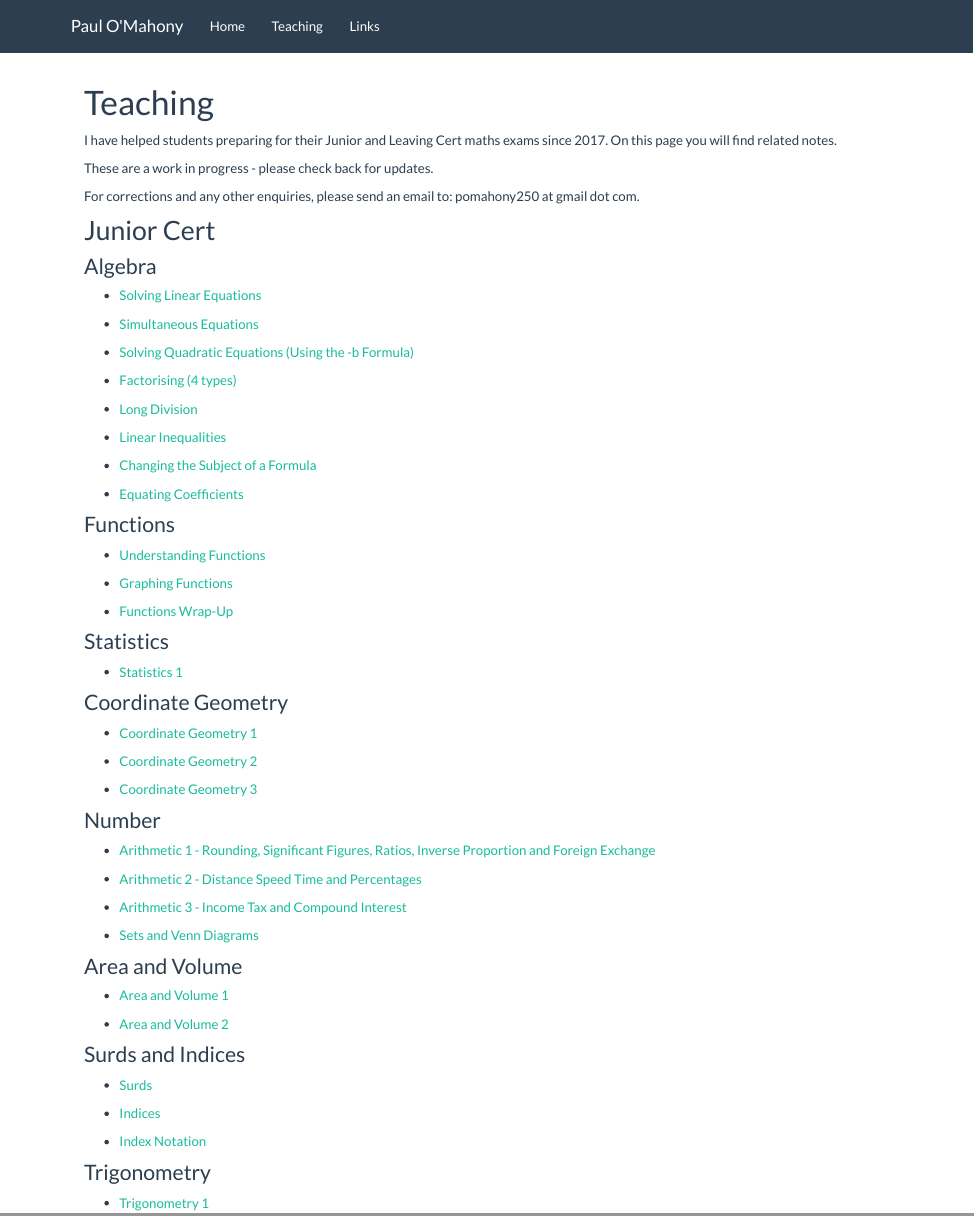
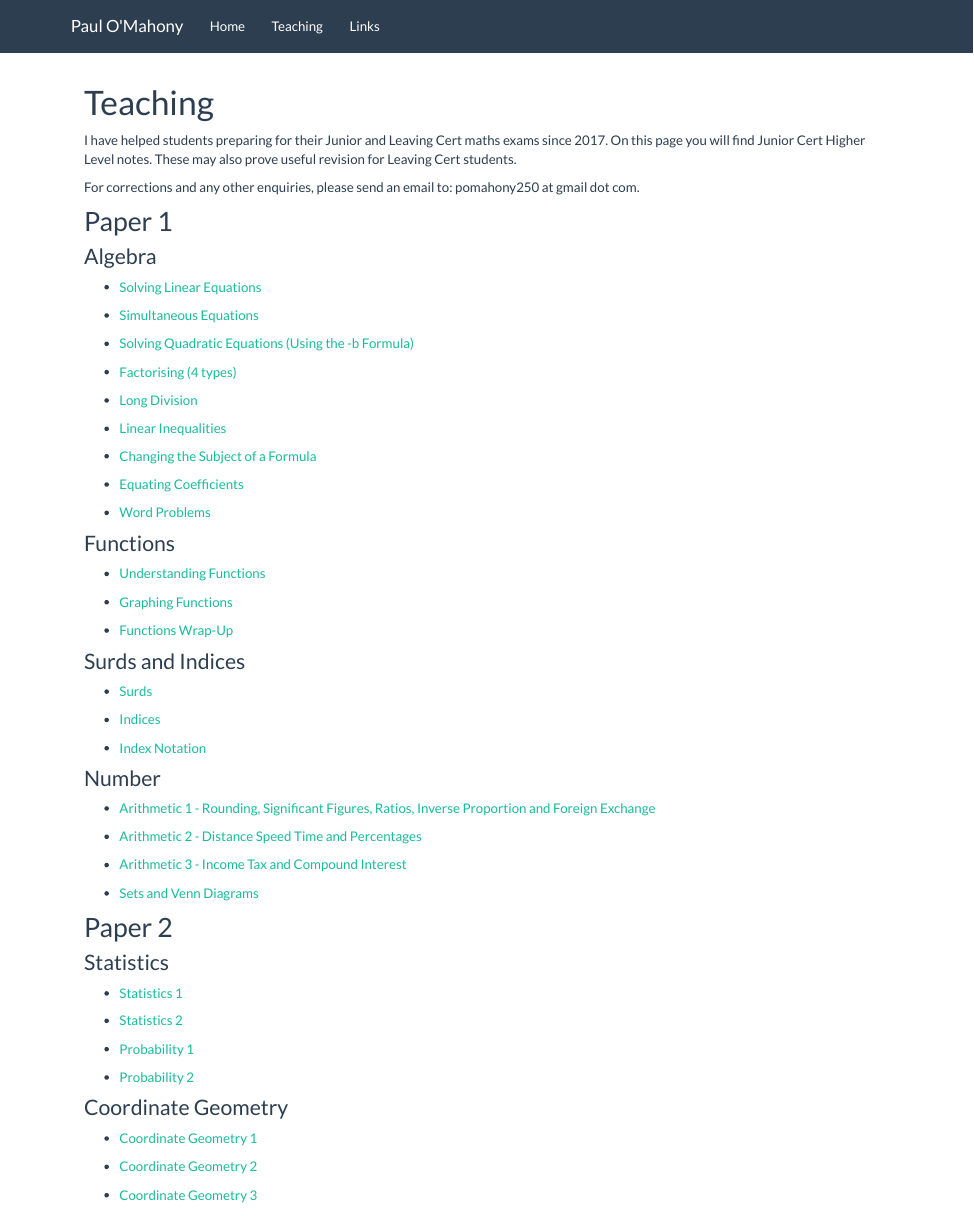
Before and after one commit to pomahony250/mywebpage, an R Markdown document (Teaching.Rmd): the page in a window 1100 px wide, from its top, and a second part further down, joined at a grey line. Rendered offline with R 4.5, knitr and Pandoc, with nearby package versions.

Commit message:
Added final JC sections.

```diff
--- a/Teaching.Rmd
+++ b/Teaching.Rmd
@@ -3,13 +3,11 @@ title: "Teaching"
 ---
 
 
-I have helped students preparing for their Junior and Leaving Cert maths exams since 2017. On this page you will find related notes.
-
-These are a work in progress - please check back for updates.
+I have helped students preparing for their Junior and Leaving Cert maths exams since 2017. On this page you will find Junior Cert Higher Level notes. These may also prove useful revision for Leaving Cert students.
 
 For corrections and any other enquiries, please send an email to: pomahony250 at gmail dot com.
 
-## Junior Cert
+## Paper 1
 
 ### Algebra
 
@@ -29,6 +27,8 @@ For corrections and any other enquiries, please send an email to: pomahony250 at
 
 * [Equating Coefficients](https://drive.google.com/file/d/1BgvdP6pEvwpSDyRvaEH-SkwdIVOgOzYy/view?usp=sharing)
 
+* [Word Problems](https://drive.google.com/file/d/15XEKADn5kWssgw0jWZobC8ZwdhXZM7x6/view?usp=sharing)
+
 ### Functions
 
 * [Understanding Functions](https://drive.google.com/file/d/1CEr0nYXR028SK9E_ASbnLG_lWqnDOS0z/view?usp=sharing)
@@ -37,17 +37,13 @@ For corrections and any other enquiries, please send an email to: pomahony250 at
 
 * [Functions Wrap-Up](https://drive.google.com/file/d/1DkDzE9b15q9dyTNKciAjG5UKuwGEfAjJ/view?usp=sharing)
 
-### Statistics
+### Surds and Indices
 
-* [Statistics 1](https://drive.google.com/file/d/1EeQg9Q7gpxpEBLz3fZMaZFqTYhW9kefG/view?usp=sharing)
+* [Surds](https://drive.google.com/file/d/1Kwaf3Vg0tHXDBuWwEcSzTw6HpPlBaOS5/view?usp=sharing)
 
-### Coordinate Geometry
+* [Indices](https://drive.google.com/file/d/106UzI2S3JQDwZkie40dQJtBGp2Ue1QOk/view?usp=sharing)
 
-* [Coordinate Geometry 1](https://drive.google.com/file/d/1F52Dpp-byIclX1HPldkF9DyKQeeugnnc/view?usp=sharing)
-
-* [Coordinate Geometry 2](https://drive.google.com/file/d/1GIORCv2AVQ1vrZFRUnL4RQeFZ3Zzn-kH/view?usp=sharing)
-
-* [Coordinate Geometry 3](https://drive.google.com/file/d/1GPQWWli3wsW_ksU3seXgIwFLQ-rZAeVs/view?usp=sharing)
+* [Index Notation](https://drive.google.com/file/d/106HdBqBf_ZTRacwrcfqsQ2P3FyIbfvpc/view?usp=sharing)
 
 ### Number
 
@@ -59,20 +55,48 @@ For corrections and any other enquiries, please send an email to: pomahony250 at
 
 * [Sets and Venn Diagrams](https://drive.google.com/file/d/1JE47Qe1j3hYdU_D8jd6gB-R6GU9WBsTH/view?usp=sharing)
 
+## Paper 2
+
+### Statistics
+
+* [Statistics 1](https://drive.google.com/file/d/1EeQg9Q7gpxpEBLz3fZMaZFqTYhW9kefG/view?usp=sharing)
+
+* [Statistics 2](https://drive.google.com/file/d/15qBRJ3_5WZ9OM0lEvkSaYuSSYYjZUike/view?usp=sharing)
+
+* [Probability 1](https://drive.google.com/file/d/168LQzO_ZJApgH71eZiR-DLicPKMr4_gH/view?usp=sharing)
+
+* [Probability 2](https://drive.google.com/file/d/16t0av1x9giNfb5wJ-N4f5vTX8U5fRSz-/view?usp=sharing)
+
+### Coordinate Geometry
+
+* [Coordinate Geometry 1](https://drive.google.com/file/d/1F52Dpp-byIclX1HPldkF9DyKQeeugnnc/view?usp=sharing)
+
+* [Coordinate Geometry 2](https://drive.google.com/file/d/1GIORCv2AVQ1vrZFRUnL4RQeFZ3Zzn-kH/view?usp=sharing)
+
+* [Coordinate Geometry 3](https://drive.google.com/file/d/1GPQWWli3wsW_ksU3seXgIwFLQ-rZAeVs/view?usp=sharing)
+
 ### Area and Volume
 
 * [Area and Volume 1](https://drive.google.com/file/d/1JYVbseE7Nn49_CDJuuyVzmXCaFyHi9Sc/view?usp=sharing)
 
 * [Area and Volume 2](https://drive.google.com/file/d/1KJOkSM3SifSIBsa9PFZjfdSV8Sg-PRVc/view?usp=sharing)
 
-### Surds and Indices
-
-* [Surds](https://drive.google.com/file/d/1Kwaf3Vg0tHXDBuWwEcSzTw6HpPlBaOS5/view?usp=sharing)
-
-* [Indices](https://drive.google.com/file/d/106UzI2S3JQDwZkie40dQJtBGp2Ue1QOk/view?usp=sharing)
-
-* [Index Notation](https://drive.google.com/file/d/106HdBqBf_ZTRacwrcfqsQ2P3FyIbfvpc/view?usp=sharing)
-
 ### Trigonometry
 
 * [Trigonometry 1](https://drive.google.com/file/d/10fe93g5G5hEHNDysHH1KcVxBf7GSeMoU/view?usp=sharing)
+
+* [Trigonometry 2](https://drive.google.com/file/d/11BJmX-hhLD8b4DDx-YuR0c1wh80aeVSZ/view?usp=sharing)
+
+### Geometry
+
+* [Geometry 1 - Angle and Triangle Properties](https://drive.google.com/file/d/125rxorfFM2G9HlEEBJBEtQpAKKx_7145/view?usp=sharing)
+
+* [Geometry 2 - Congruent and Similar Triangles](https://drive.google.com/file/d/12G8dwYUXPaXqOK_oHViQcerGBFO1PFLe/view?usp=sharing)
+
+* [Geometry 3 - Quadrilaterals and Bisectors](https://drive.google.com/file/d/12d0j5ggbVBjsPWps3af73ay_2OxRsKhC/view?usp=sharing)
+
+* [Geometry 4 - Circle](https://drive.google.com/file/d/13BGcDJKLftnbDmdda-TUrojQ59kp3sZ1/view?usp=sharing)
+
+* [Transformations](https://drive.google.com/file/d/14TdR5pzkMDDIOkuxbzL-aXyHZbcXpbAe/view?usp=sharing)
+
+* Constructions - not covered. I think this is better learned by watching rather than reading.The Maths's Tutor's [Youtube playlist](https://www.themathstutor.ie/junior-cert-higher-constructions/) is very helpful.
```
Also changed, not shown: 1 other file.
